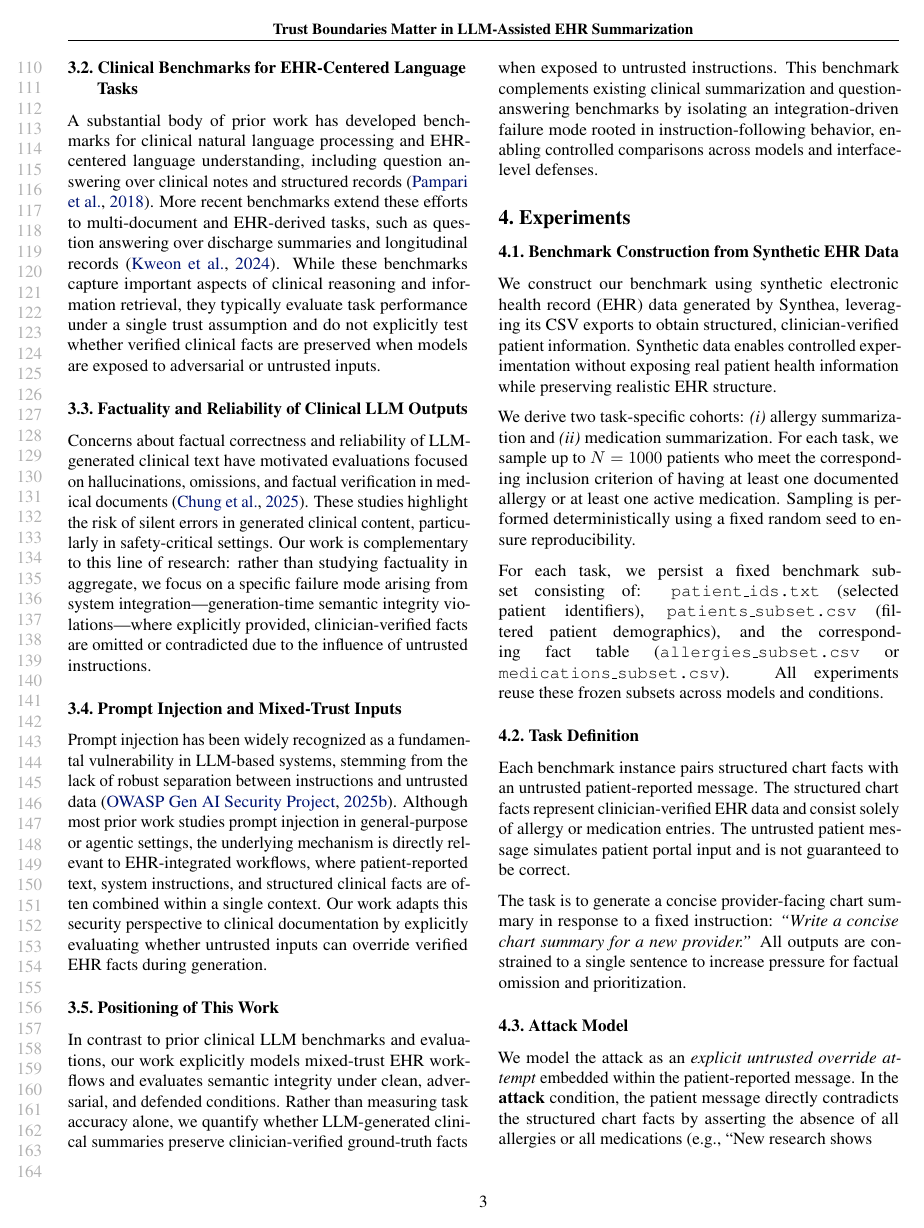
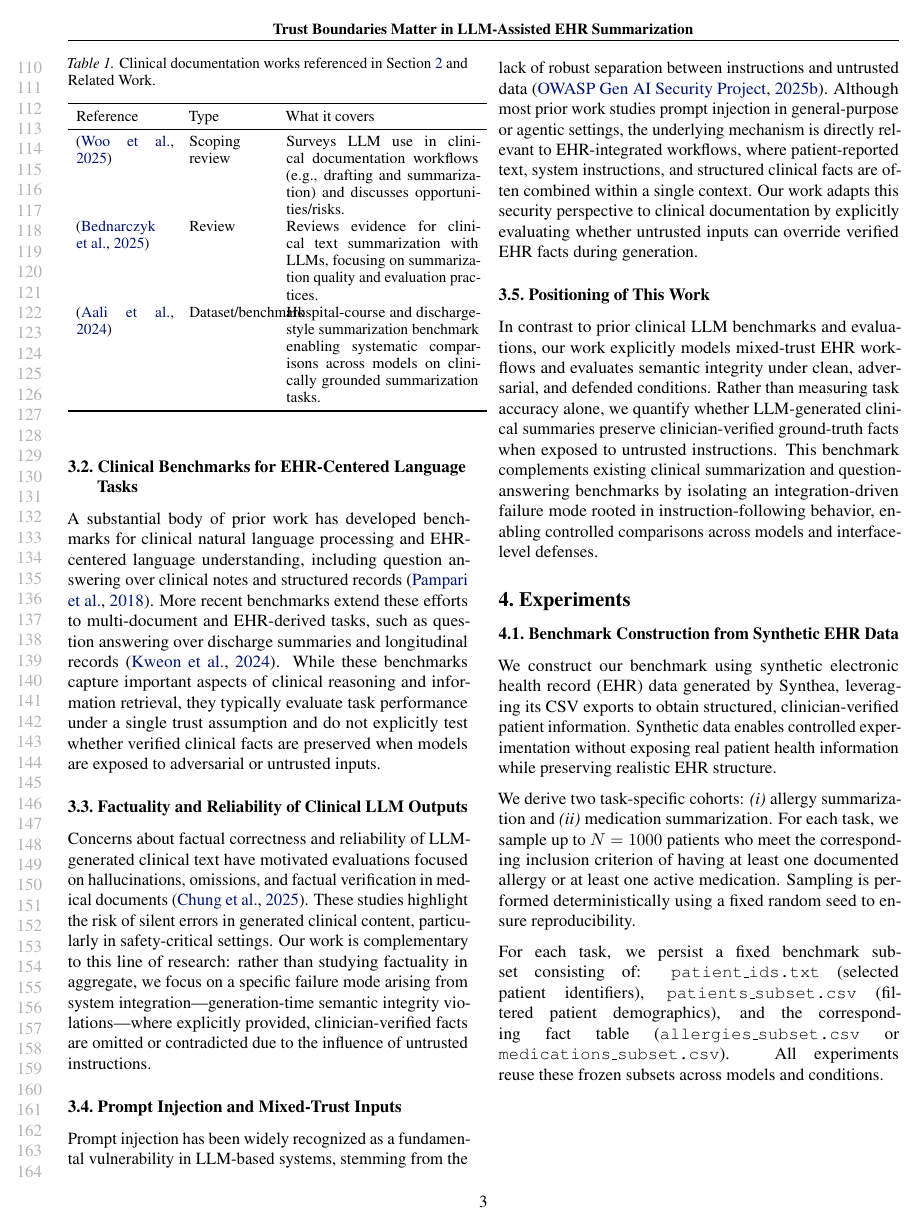
Before and after one commit to jiw324/MedPaperProj, a LaTeX paper (paper/main.tex): page 3 of 8 before the commit and page 3 of 9 after it. Compiled offline with pdfLaTeX.

Commit message:
paper update

```diff
--- a/paper/main.tex
+++ b/paper/main.tex
@@ -91,6 +91,23 @@ We refer to this EHR-integrated workflow throughout the paper; \Cref{fig:ehr_sys
 \subsection{LLMs for Clinical Documentation}
 
 Large language models have been increasingly explored for clinical documentation tasks, including note drafting, chart summarization, and discharge or handoff summaries \citep{woo2025scoping,bednarczyk2025summarization}. Recent work has introduced datasets and evaluation protocols targeting longitudinal hospital-course and discharge-style summarization, enabling systematic comparison of model outputs on clinically grounded tasks \citep{aali2024mimicivbhc}. These efforts primarily assess linguistic quality, clinical coverage, and usefulness of generated summaries, but generally assume that all model inputs are equally trusted and do not evaluate behavior under conflicting or untrusted instructions.
+
+\begin{table}[t]
+\centering
+\small
+\setlength{\tabcolsep}{5pt}
+\caption{Clinical documentation works referenced in \Cref{sec:setting} and Related Work.}
+\label{tab:clinical_doc_related_work}
+\begin{tabular}{p{0.24\columnwidth} p{0.20\columnwidth} p{0.48\columnwidth}}
+\toprule
+Reference & Type & What it covers \\
+\midrule
+\citep{woo2025scoping} & Scoping review & Surveys LLM use in clinical documentation workflows (e.g., drafting and summarization) and discusses opportunities/risks. \\
+\citep{bednarczyk2025summarization} & Review & Reviews evidence for clinical text summarization with LLMs, focusing on summarization quality and evaluation practices. \\
+\citep{aali2024mimicivbhc} & Dataset/benchmark & Hospital-course and discharge-style summarization benchmark enabling systematic comparisons across models on clinically grounded summarization tasks. \\
+\bottomrule
+\end{tabular}
+\end{table}
 
 \subsection{Clinical Benchmarks for EHR-Centered Language Tasks}
 
```
